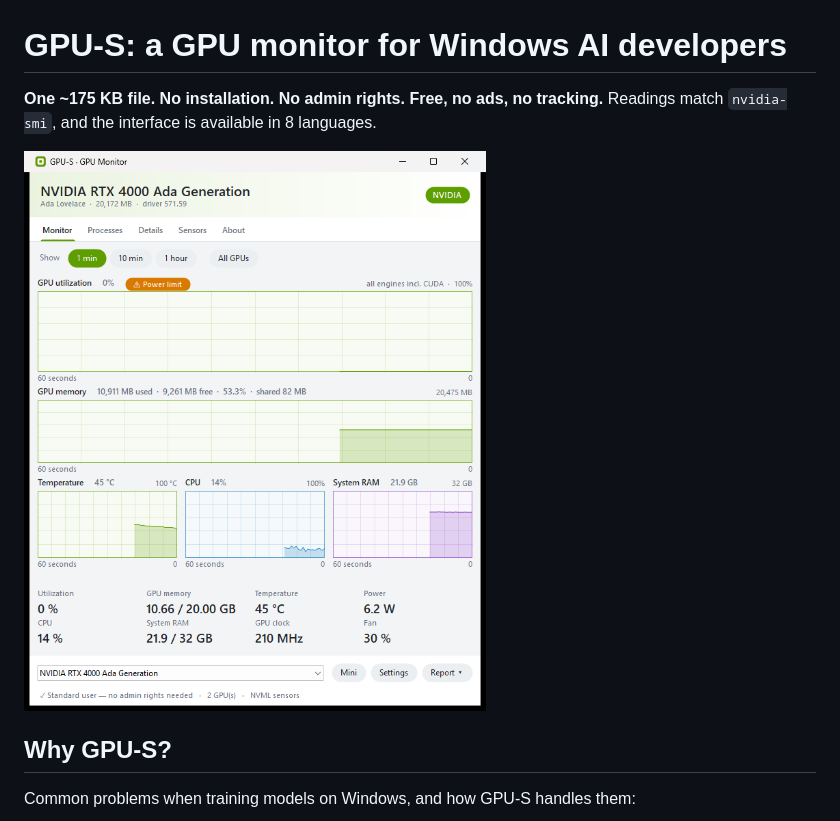
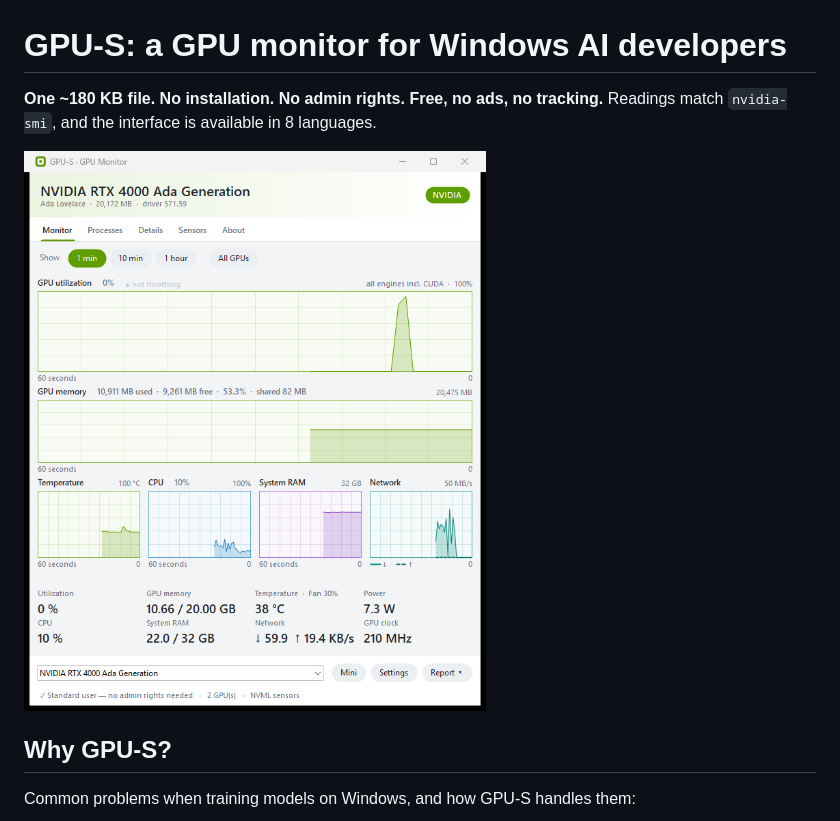
Before and after one commit to gladcolor/GPU-S, a Markdown page: README.md, the part around one of its changes. Drawn GitHub-style; pictures changed too: docs/monitor.png.

```diff
--- a/README.md
+++ b/README.md
@@ -1,6 +1,6 @@
 # GPU-S: a GPU monitor for Windows AI developers
 
-**One ~175 KB file. No installation. No admin rights. Free, no ads, no tracking.**
+**One ~180 KB file. No installation. No admin rights. Free, no ads, no tracking.**
 Readings match `nvidia-smi`, and the interface is available in 8 languages.
 
 ![Monitor](docs/monitor.png)
```
Also changed, not shown: other parts of README.md (+5 -4 lines), docs/monitor-zh.png, 8 other files.
